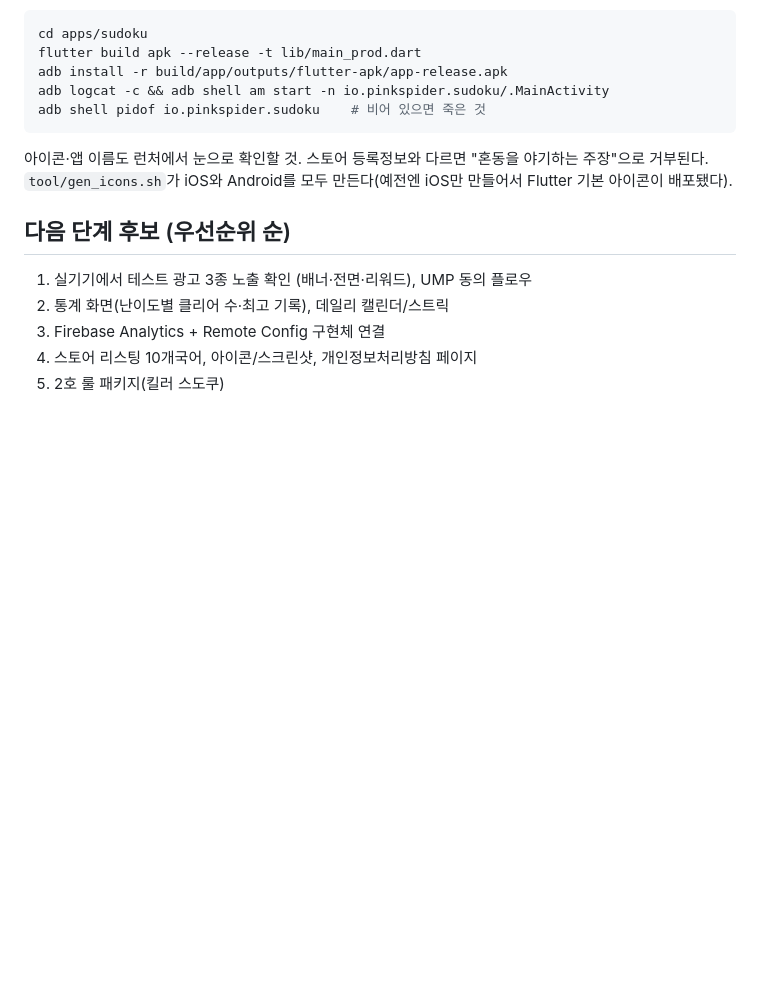
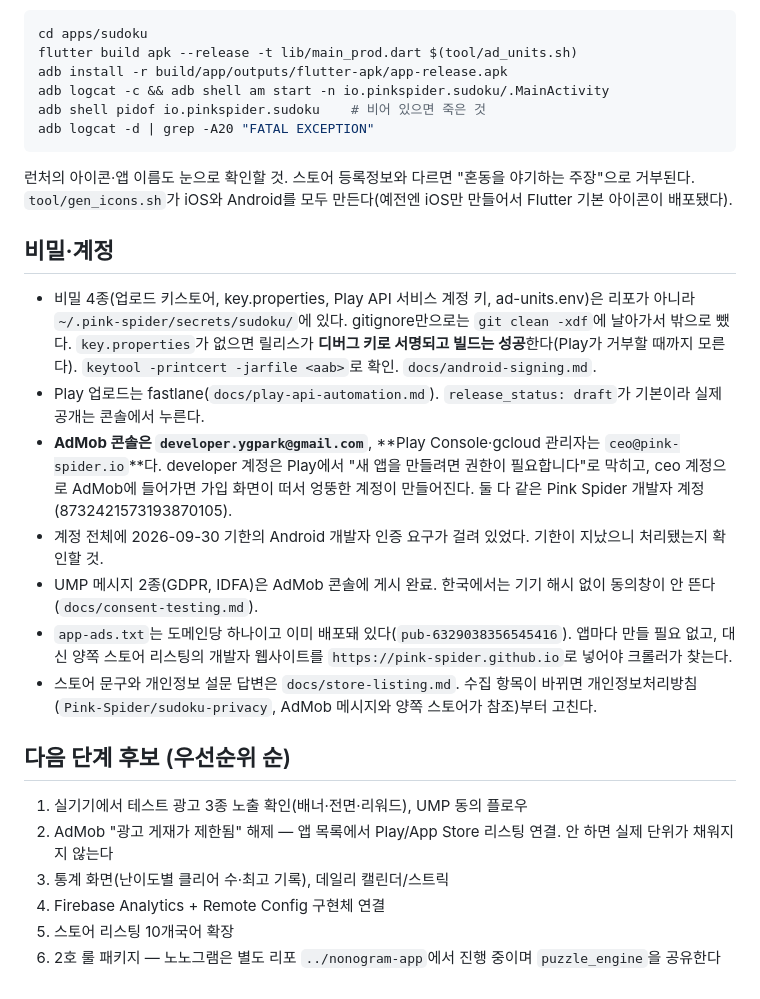
Before and after one commit to Pink-Spider/sudoku-app, a Markdown page: CLAUDE.md, the part around one of its changes. Drawn GitHub-style; blank space fills up the shorter version.

````diff
--- a/CLAUDE.md
+++ b/CLAUDE.md
@@ -99,20 +142,38 @@ R8이 `androidx.work`의 Room 클래스를 난독화해 앱이 시작 즉시 죽
 
 ```bash
 cd apps/sudoku
-flutter build apk --release -t lib/main_prod.dart
+flutter build apk --release -t lib/main_prod.dart $(tool/ad_units.sh)
 adb install -r build/app/outputs/flutter-apk/app-release.apk
 adb logcat -c && adb shell am start -n io.pinkspider.sudoku/.MainActivity
 adb shell pidof io.pinkspider.sudoku    # 비어 있으면 죽은 것
+adb logcat -d | grep -A20 "FATAL EXCEPTION"
 ```
 
-아이콘·앱 이름도 런처에서 눈으로 확인할 것. 스토어 등록정보와 다르면
-"혼동을 야기하는 주장"으로 거부된다. `tool/gen_icons.sh`가 iOS와 Android를
-모두 만든다(예전엔 iOS만 만들어서 Flutter 기본 아이콘이 배포됐다).
+런처의 아이콘·앱 이름도 눈으로 확인할 것. 스토어 등록정보와 다르면 "혼동을 야기하는 주장"으로 거부된다.
+`tool/gen_icons.sh`가 iOS와 Android를 모두 만든다(예전엔 iOS만 만들어서 Flutter 기본 아이콘이 배포됐다).
+
+## 비밀·계정
+
+- 비밀 4종(업로드 키스토어, key.properties, Play API 서비스 계정 키, ad-units.env)은 리포가 아니라
+  `~/.pink-spider/secrets/sudoku/`에 있다. gitignore만으로는 `git clean -xdf`에 날아가서 밖으로 뺐다.
+  `key.properties`가 없으면 릴리스가 **디버그 키로 서명되고 빌드는 성공**한다(Play가 거부할 때까지 모른다).
+  `keytool -printcert -jarfile <aab>`로 확인. `docs/android-signing.md`.
+- Play 업로드는 fastlane(`docs/play-api-automation.md`). `release_status: draft`가 기본이라 실제 공개는 콘솔에서 누른다.
+- **AdMob 콘솔은 `developer.ygpark@gmail.com`**, **Play Console·gcloud 관리자는 `ceo@pink-spider.io`**다.
+  developer 계정은 Play에서 "새 앱을 만들려면 권한이 필요합니다"로 막히고, ceo 계정으로 AdMob에 들어가면
+  가입 화면이 떠서 엉뚱한 계정이 만들어진다. 둘 다 같은 Pink Spider 개발자 계정(8732421573193870105).
+- 계정 전체에 2026-09-30 기한의 Android 개발자 인증 요구가 걸려 있었다. 기한이 지났으니 처리됐는지 확인할 것.
+- UMP 메시지 2종(GDPR, IDFA)은 AdMob 콘솔에 게시 완료. 한국에서는 기기 해시 없이 동의창이 안 뜬다(`docs/consent-testing.md`).
+- `app-ads.txt`는 도메인당 하나이고 이미 배포돼 있다(`pub-6329038356545416`). 앱마다 만들 필요 없고,
+  대신 양쪽 스토어 리스팅의 개발자 웹사이트를 `https://pink-spider.github.io`로 넣어야 크롤러가 찾는다.
+- 스토어 문구와 개인정보 설문 답변은 `docs/store-listing.md`. 수집 항목이 바뀌면
+  개인정보처리방침(`Pink-Spider/sudoku-privacy`, AdMob 메시지와 양쪽 스토어가 참조)부터 고친다.
 
 ## 다음 단계 후보 (우선순위 순)
 
-1. 실기기에서 테스트 광고 3종 노출 확인 (배너·전면·리워드), UMP 동의 플로우
-2. 통계 화면(난이도별 클리어 수·최고 기록), 데일리 캘린더/스트릭
-3. Firebase Analytics + Remote Config 구현체 연결
-4. 스토어 리스팅 10개국어, 아이콘/스크린샷, 개인정보처리방침 페이지
-5. 2호 룰 패키지(킬러 스도쿠)
+1. 실기기에서 테스트 광고 3종 노출 확인(배너·전면·리워드), UMP 동의 플로우
+2. AdMob "광고 게재가 제한됨" 해제 — 앱 목록에서 Play/App Store 리스팅 연결. 안 하면 실제 단위가 채워지지 않는다
+3. 통계 화면(난이도별 클리어 수·최고 기록), 데일리 캘린더/스트릭
+4. Firebase Analytics + Remote Config 구현체 연결
+5. 스토어 리스팅 10개국어 확장
+6. 2호 룰 패키지 — 노노그램은 별도 리포 `../nonogram-app`에서 진행 중이며 `puzzle_engine`을 공유한다
````
Also changed, not shown: other parts of CLAUDE.md (+127 -84 lines).
